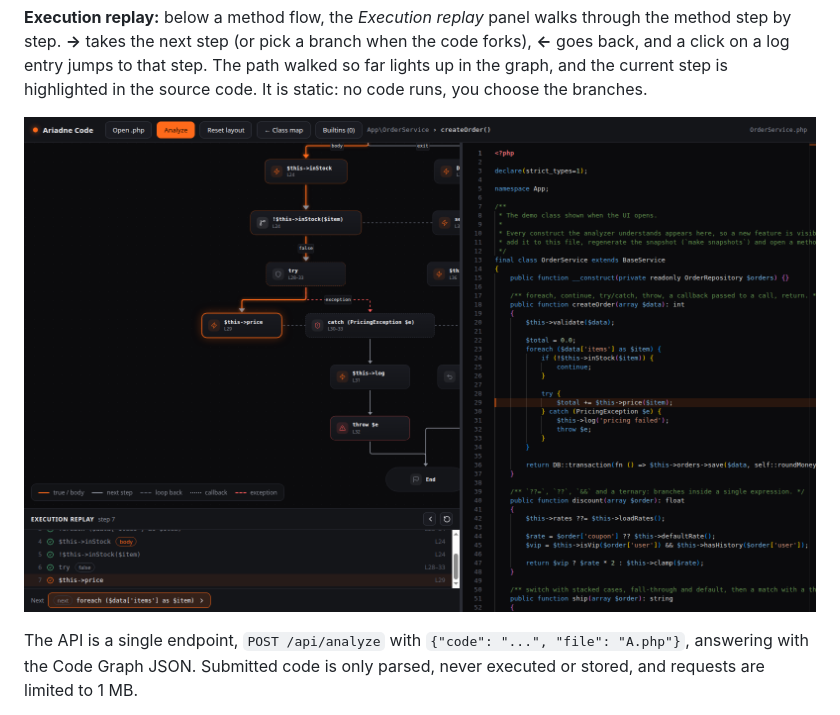
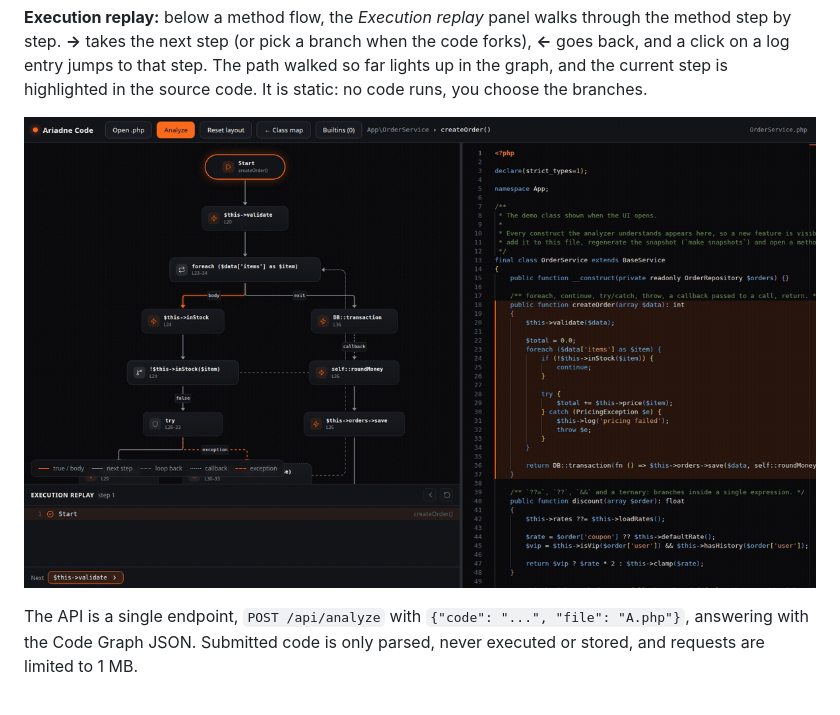
Before and after one commit to b40y22/ariadne-code, a Markdown page: README.md, the part around the change. Rendered like a GitHub page; pictures changed too: docs/replay.gif (added), docs/screenshot-replay.png (deleted).

Commit message:
[docs] show execution replay as an animation instead of a still

```diff
--- a/README.md
+++ b/README.md
@@ -43,7 +43,7 @@ Calls the analyzer cannot trace to a declaration (builtins, calls on other objec
 
 **Execution replay:** below a method flow, the *Execution replay* panel walks through the method step by step. **→** takes the next step (or pick a branch when the code forks), **←** goes back, and a click on a log entry jumps to that step. The path walked so far lights up in the graph, and the current step is highlighted in the source code. It is static: no code runs, you choose the branches.
 
-![Execution replay](docs/screenshot-replay.png)
+![Execution replay: one pass through the loop, then out through DB::transaction to the end](docs/replay.gif)
 
 The API is a single endpoint, `POST /api/analyze` with `{"code": "...", "file": "A.php"}`, answering with the Code Graph JSON. Submitted code is only parsed, never executed or stored, and requests are limited to 1 MB.
 
```
